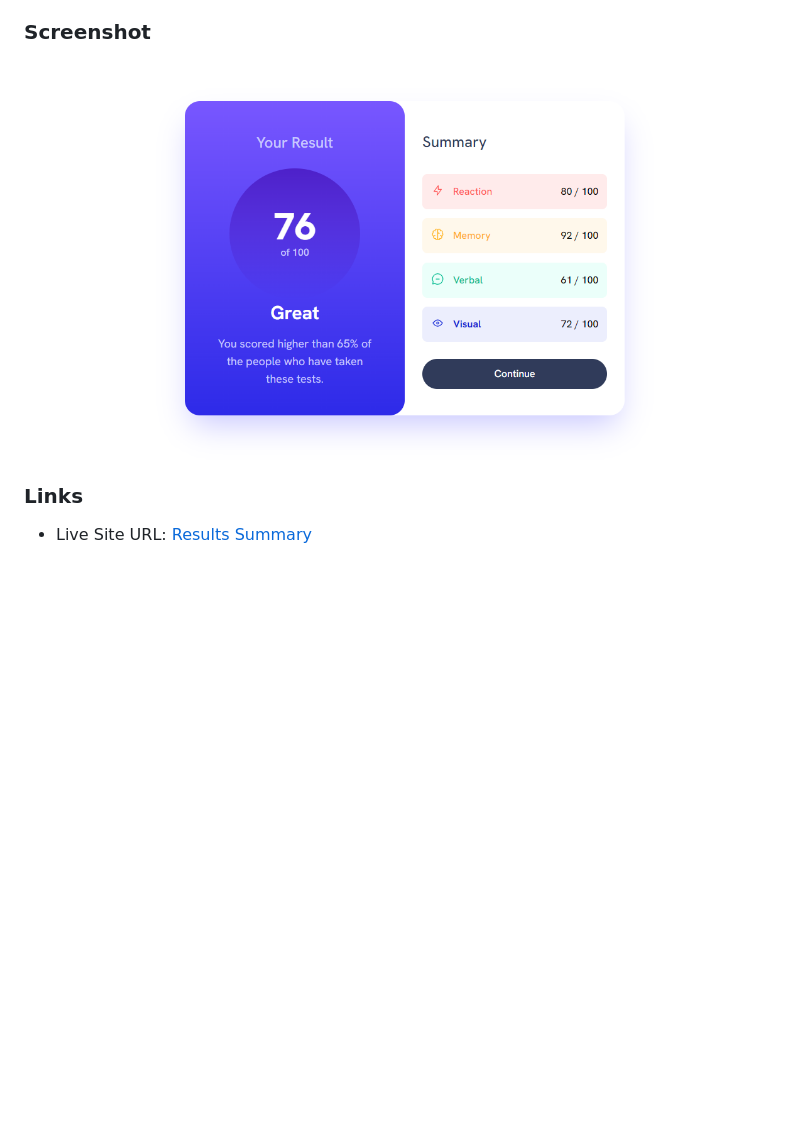
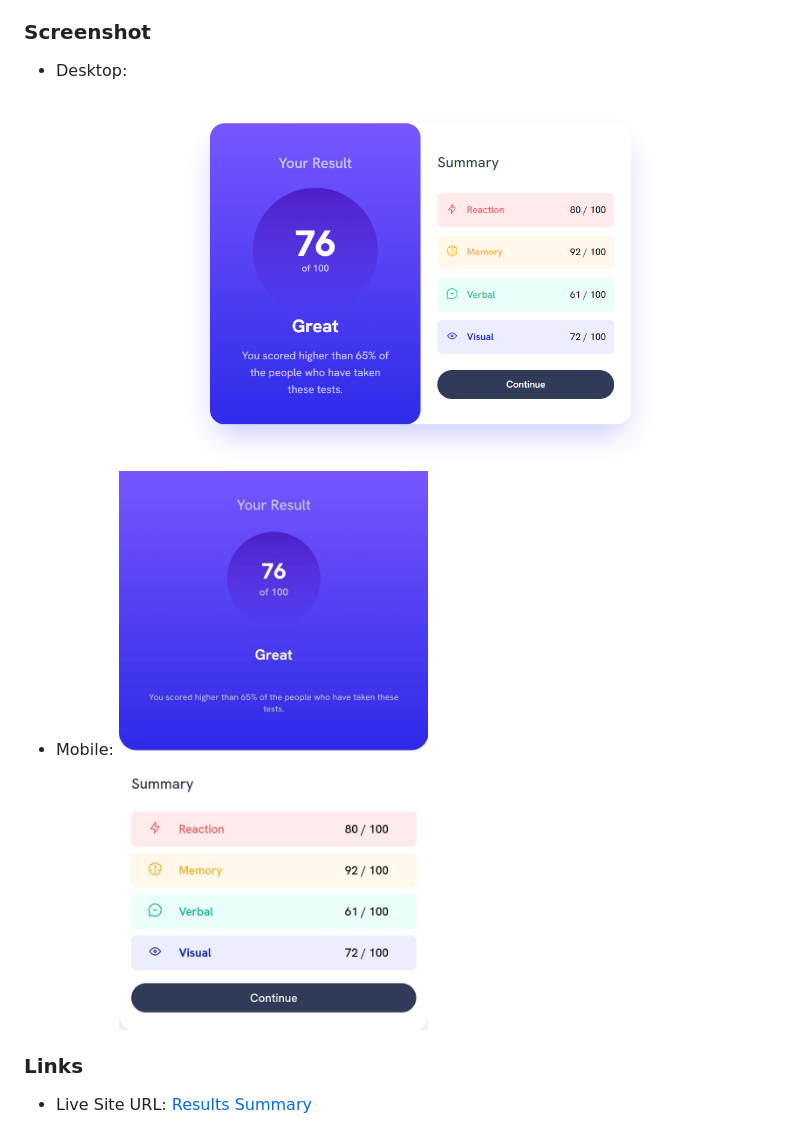
Before and after one commit to abdelillah-tam/result-summary, a Markdown page: README.md, the part around the change. GitHub-like rendering; pictures changed too: screen-result-mobile.jpg (added); blank space fills up the shorter version.

Commit message:
Final edition

```diff
--- a/README.md
+++ b/README.md
@@ -30,7 +30,8 @@ Users should be able to:
 
 ### Screenshot
 
-![](./screen-result.png)
+- Desktop: ![](./screen-result.png)
+- Mobile: ![](./screen-result-mobile.jpg)
 
 ### Links
 
```
Also changed, not shown: 1 other file.
